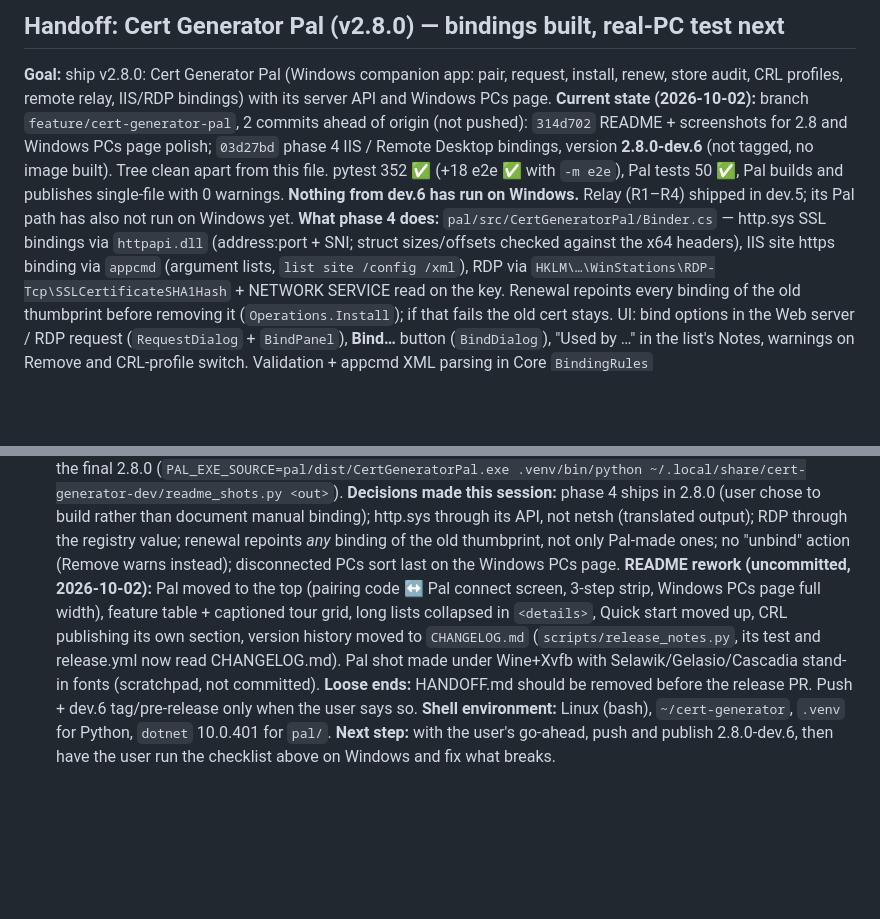
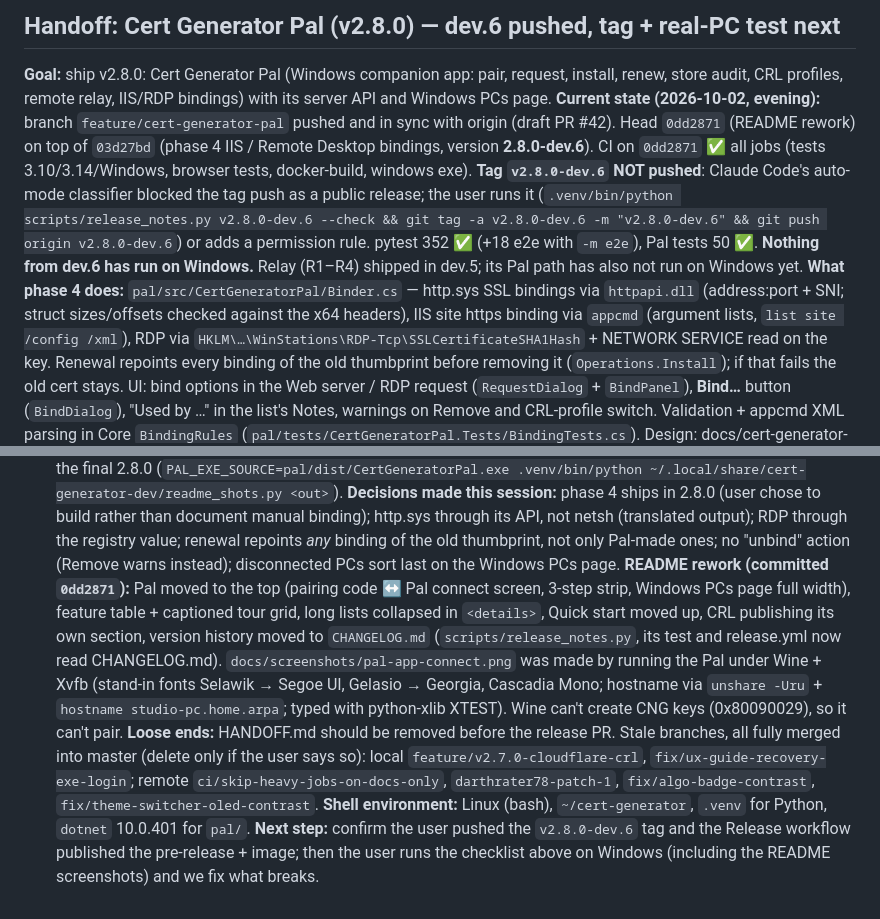
Before and after one commit to darthrater78/cert-generator, a Markdown page: HANDOFF.md, 2 parts joined by grey strips. GitHub-like rendering; blank space fills up the shorter version.

Commit message:
docs: handoff after the README rework; dev.6 tag waits on the user
Co-Authored-By: Claude Opus 5.5 <noreply@anthropic.com>

```diff
--- a/HANDOFF.md
+++ b/HANDOFF.md
@@ -1,6 +1,6 @@
-## Handoff: Cert Generator Pal (v2.8.0) — bindings built, real-PC test next
+## Handoff: Cert Generator Pal (v2.8.0) — dev.6 pushed, tag + real-PC test next
 **Goal:** ship v2.8.0: Cert Generator Pal (Windows companion app: pair, request, install, renew, store audit, CRL profiles, remote relay, IIS/RDP bindings) with its server API and Windows PCs page.
-**Current state (2026-10-02):** branch `feature/cert-generator-pal`, 2 commits ahead of origin (not pushed): `314d702` README + screenshots for 2.8 and Windows PCs page polish; `03d27bd` phase 4 IIS / Remote Desktop bindings, version **2.8.0-dev.6** (not tagged, no image built). Tree clean apart from this file. pytest 352 ✅ (+18 e2e ✅ with `-m e2e`), Pal tests 50 ✅, Pal builds and publishes single-file with 0 warnings. **Nothing from dev.6 has run on Windows.** Relay (R1–R4) shipped in dev.5; its Pal path has also not run on Windows yet.
+**Current state (2026-10-02, evening):** branch `feature/cert-generator-pal` pushed and in sync with origin (draft PR #42). Head `0dd2871` (README rework) on top of `03d27bd` (phase 4 IIS / Remote Desktop bindings, version **2.8.0-dev.6**). CI on `0dd2871` ✅ all jobs (tests 3.10/3.14/Windows, browser tests, docker-build, windows exe). **Tag `v2.8.0-dev.6` NOT pushed**: Claude Code's auto-mode classifier blocked the tag push as a public release; the user runs it (`.venv/bin/python scripts/release_notes.py v2.8.0-dev.6 --check && git tag -a v2.8.0-dev.6 -m "v2.8.0-dev.6" && git push origin v2.8.0-dev.6`) or adds a permission rule. pytest 352 ✅ (+18 e2e with `-m e2e`), Pal tests 50 ✅. **Nothing from dev.6 has run on Windows.** Relay (R1–R4) shipped in dev.5; its Pal path has also not run on Windows yet.
 **What phase 4 does:** `pal/src/CertGeneratorPal/Binder.cs` — http.sys SSL bindings via `httpapi.dll` (address:port + SNI; struct sizes/offsets checked against the x64 headers), IIS site https binding via `appcmd` (argument lists, `list site /config /xml`), RDP via `HKLM\…\WinStations\RDP-Tcp\SSLCertificateSHA1Hash` + NETWORK SERVICE read on the key. Renewal repoints every binding of the old thumbprint before removing it (`Operations.Install`); if that fails the old cert stays. UI: bind options in the Web server / RDP request (`RequestDialog` + `BindPanel`), **Bind…** button (`BindDialog`), "Used by …" in the list's Notes, warnings on Remove and CRL-profile switch. Validation + appcmd XML parsing in Core `BindingRules` (`pal/tests/CertGeneratorPal.Tests/BindingTests.cs`). Design: docs/cert-generator-pal.md §4 "Bindings".
 **Must verify on a real PC (dev.6):**
 1. IIS: bind to Default Web Site on 443 (every name) and an SNI host; browse to it; IIS Manager shows the cert. Unelevated, the site list is probably empty (applicationHost.config needs admin) → the typed name path.
@@ -12,7 +12,7 @@
 7. The rest of dev.5/dev.6: relay path (away from LAN), Connect to remote.
 **Gate status:** release gates not run for dev.6. Open from earlier: CodeQL #8 (`str(e)` in responses) — mostly fixed; `app/routes/settings.py:218` still returns `str(e)` from `decrypt_backup` (check whether CodeQL still flags it). No CI job builds/tests `pal/` (ci.yml has none); the Dockerfile `pal` stage builds the EXE. Screenshots show `v2.8.0-dev.5` in the sidebar: retake for the final 2.8.0 (`PAL_EXE_SOURCE=pal/dist/CertGeneratorPal.exe .venv/bin/python ~/.local/share/cert-generator-dev/readme_shots.py <out>`).
 **Decisions made this session:** phase 4 ships in 2.8.0 (user chose to build rather than document manual binding); http.sys through its API, not netsh (translated output); RDP through the registry value; renewal repoints *any* binding of the old thumbprint, not only Pal-made ones; no "unbind" action (Remove warns instead); disconnected PCs sort last on the Windows PCs page.
-**README rework (uncommitted, 2026-10-02):** Pal moved to the top (pairing code ↔ Pal connect screen, 3-step strip, Windows PCs page full width), feature table + captioned tour grid, long lists collapsed in `<details>`, Quick start moved up, CRL publishing its own section, version history moved to `CHANGELOG.md` (`scripts/release_notes.py`, its test and release.yml now read CHANGELOG.md). Pal shot made under Wine+Xvfb with Selawik/Gelasio/Cascadia stand-in fonts (scratchpad, not committed).
-**Loose ends:** HANDOFF.md should be removed before the release PR. Push + dev.6 tag/pre-release only when the user says so.
+**README rework (committed `0dd2871`):** Pal moved to the top (pairing code ↔ Pal connect screen, 3-step strip, Windows PCs page full width), feature table + captioned tour grid, long lists collapsed in `<details>`, Quick start moved up, CRL publishing its own section, version history moved to `CHANGELOG.md` (`scripts/release_notes.py`, its test and release.yml now read CHANGELOG.md). `docs/screenshots/pal-app-connect.png` was made by running the Pal under Wine + Xvfb (stand-in fonts Selawik → Segoe UI, Gelasio → Georgia, Cascadia Mono; hostname via `unshare -Uru` + `hostname studio-pc.home.arpa`; typed with python-xlib XTEST). Wine can't create CNG keys (0x80090029), so it can't pair.
+**Loose ends:** HANDOFF.md should be removed before the release PR. Stale branches, all fully merged into master (delete only if the user says so): local `feature/v2.7.0-cloudflare-crl`, `fix/ux-guide-recovery-exe-login`; remote `ci/skip-heavy-jobs-on-docs-only`, `darthrater78-patch-1`, `fix/algo-badge-contrast`, `fix/theme-switcher-oled-contrast`.
 **Shell environment:** Linux (bash), `~/cert-generator`, `.venv` for Python, `dotnet` 10.0.401 for `pal/`.
-**Next step:** with the user's go-ahead, push and publish 2.8.0-dev.6, then have the user run the checklist above on Windows and fix what breaks.
+**Next step:** confirm the user pushed the `v2.8.0-dev.6` tag and the Release workflow published the pre-release + image; then the user runs the checklist above on Windows (including the README screenshots) and we fix what breaks.
```
